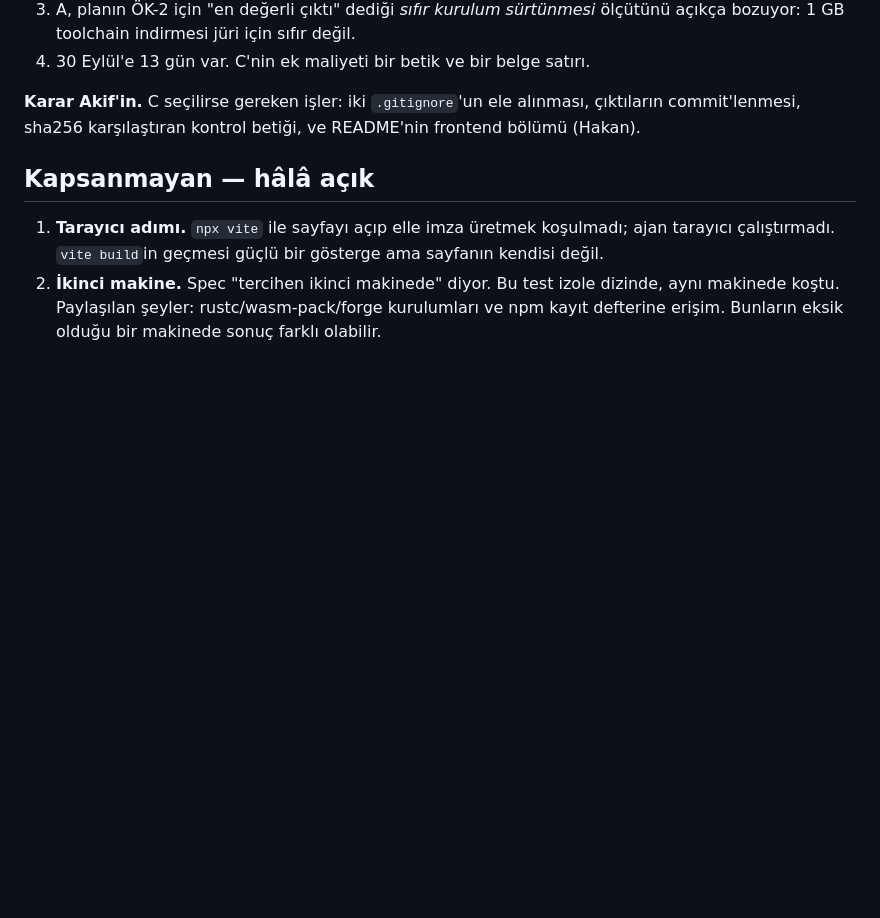
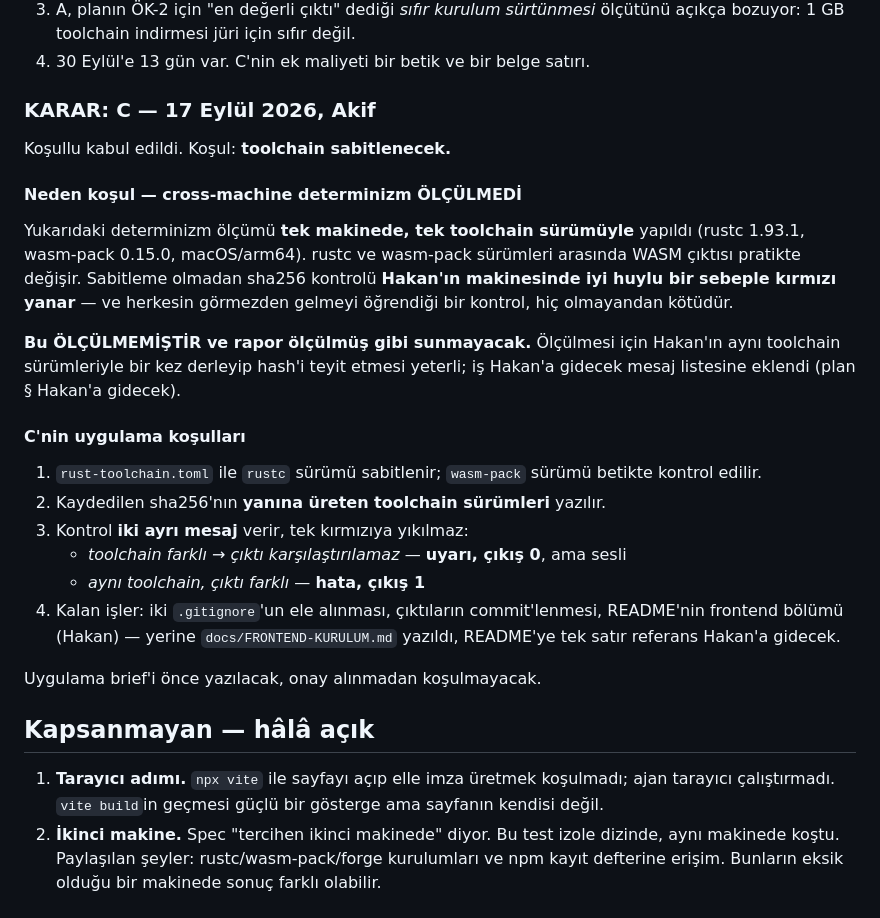
Before and after one commit to akifaybek/pq-safe, a Markdown page: docs/evidence/sprint4-ok2-clean-clone.md, the part around the change. Drawn GitHub-style; blank space fills up the shorter version.

Commit message:
docs(evidence): ÖK-2 kanıt notuna C kararı ve koşulları işlendi
KARAR C, 17 Eylül, Akif, koşullu: toolchain sabitlenecek. Koşulun gerekçesi nota yazıldı — determinizm tek makinede tek toolchain sürümüyle ölçüldü, rustc ve wasm-pack sürümleri arasında WASM çıktısı pratikte değişir, sabitleme olmadan sha256 kontrolü Hakan'ın makinesinde iyi huylu bir sebeple kırmızı yanar, ve herkesin görmezden gelmeyi öğrendiği bir kontrol hiç olmayandan kötüdür.

CROSS-MACHINE DETERMİNİZM ÖLÇÜLMEMİŞTİR ve nota bu cümleyle yazıldı: rapor ölçülmüş gibi sunmayacak. Ölçüm Hakan'ın aynı toolchain'le bir kez derleyip hash'i teyit etmesiyle gelir, iş Hakan'a gidecek mesaj listesine eklendi.

C'nin dört uygulama koşulu nota girdi: rust-toolchain.toml ile rustc sabitlenmesi ve betikte wasm-pack sürüm kontrolü, sha256'nın yanına üreten toolchain sürümlerinin yazılması, kontrolün iki ayrı mesaj vermesi yani toolchain farklı ise uyarı ve çıkış 0 ile aynı toolchain çıktı farklı ise hata ve çıkış 1, ve kalan işler yani iki gitignore ile çıktıların commit'lenmesi.

Uygulama brief'i ayrı dosyada, docs/superpowers/plans/2026-09-17-wasm-vendoring-brief.md, ve onay alınmadan koşulmayacak.

SIR TARAMASI: bu turun eklediği 29 satır. A 1 eşleşme, uzunluk 2, cross machine. B 0. C 0. D 0.

```diff
--- a/docs/evidence/sprint4-ok2-clean-clone.md
+++ b/docs/evidence/sprint4-ok2-clean-clone.md
@@ -209,9 +209,35 @@ Gerekçe:
    ölçütünü açıkça bozuyor: 1 GB toolchain indirmesi jüri için sıfır değil.
 4. 30 Eylül'e 13 gün var. C'nin ek maliyeti bir betik ve bir belge satırı.
 
-**Karar Akif'in.** C seçilirse gereken işler: iki `.gitignore`'un ele alınması,
-çıktıların commit'lenmesi, sha256 karşılaştıran kontrol betiği, ve README'nin
-frontend bölümü (Hakan).
+### KARAR: C — 17 Eylül 2026, Akif
+
+Koşullu kabul edildi. Koşul: **toolchain sabitlenecek.**
+
+#### Neden koşul — cross-machine determinizm ÖLÇÜLMEDİ
+
+Yukarıdaki determinizm ölçümü **tek makinede, tek toolchain sürümüyle** yapıldı
+(rustc 1.93.1, wasm-pack 0.15.0, macOS/arm64). rustc ve wasm-pack sürümleri
+arasında WASM çıktısı pratikte değişir. Sabitleme olmadan sha256 kontrolü
+**Hakan'ın makinesinde iyi huylu bir sebeple kırmızı yanar** — ve herkesin
+görmezden gelmeyi öğrendiği bir kontrol, hiç olmayandan kötüdür.
+
+**Bu ÖLÇÜLMEMİŞTİR ve rapor ölçülmüş gibi sunmayacak.** Ölçülmesi için Hakan'ın
+aynı toolchain sürümleriyle bir kez derleyip hash'i teyit etmesi yeterli; iş
+Hakan'a gidecek mesaj listesine eklendi (plan § Hakan'a gidecek).
+
+#### C'nin uygulama koşulları
+
+1. `rust-toolchain.toml` ile `rustc` sürümü sabitlenir; `wasm-pack` sürümü
+   betikte kontrol edilir.
+2. Kaydedilen sha256'nın **yanına üreten toolchain sürümleri** yazılır.
+3. Kontrol **iki ayrı mesaj** verir, tek kırmızıya yıkılmaz:
+   - *toolchain farklı → çıktı karşılaştırılamaz* — **uyarı, çıkış 0**, ama sesli
+   - *aynı toolchain, çıktı farklı* — **hata, çıkış 1**
+4. Kalan işler: iki `.gitignore`'un ele alınması, çıktıların commit'lenmesi,
+   README'nin frontend bölümü (Hakan) — yerine `docs/FRONTEND-KURULUM.md`
+   yazıldı, README'ye tek satır referans Hakan'a gidecek.
+
+Uygulama brief'i önce yazılacak, onay alınmadan koşulmayacak.
 
 ## Kapsanmayan — hâlâ açık
 
```
